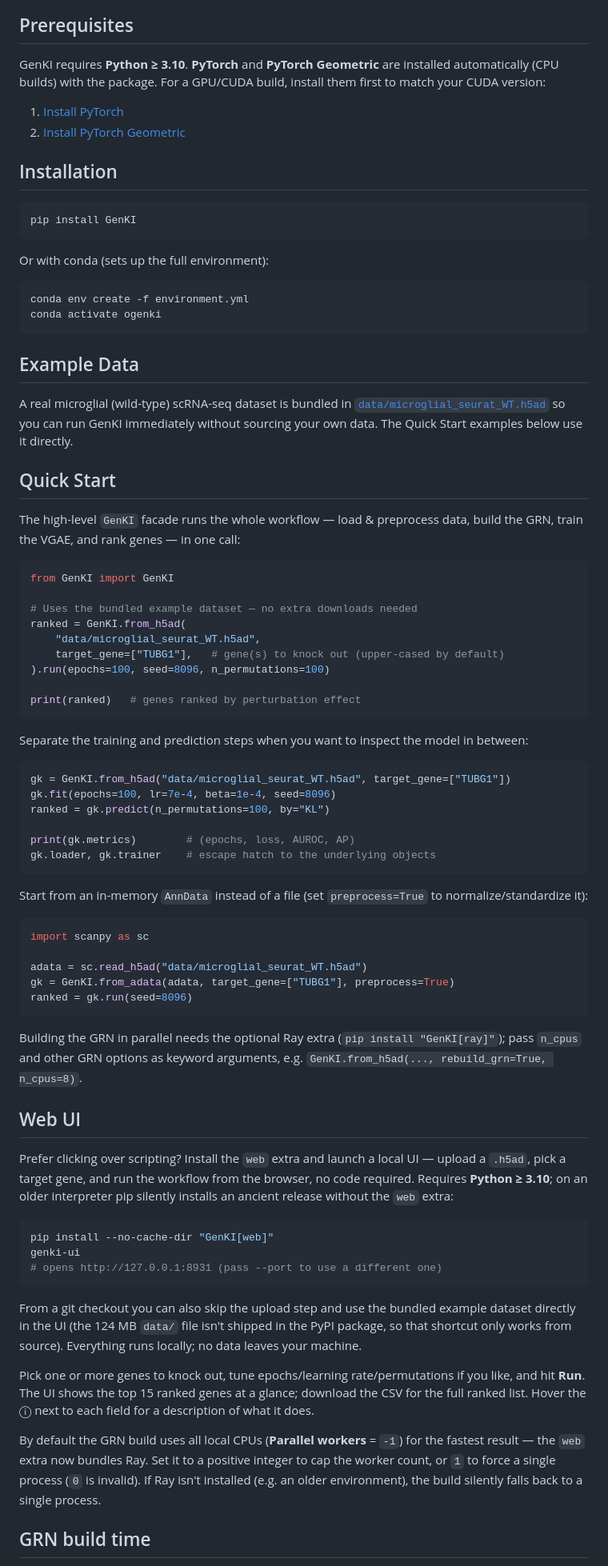
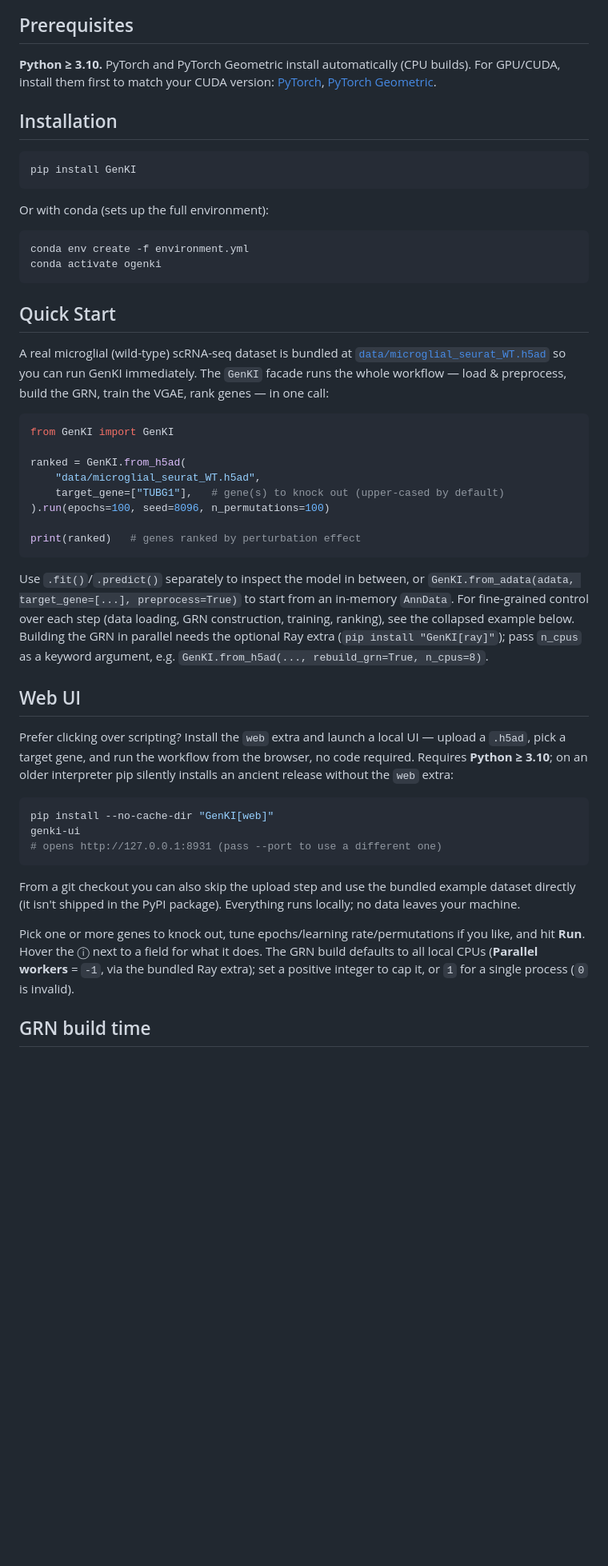
Before and after one commit to yjgeno/GenKI, a Markdown page: README.md, the part around one of its changes. Shown at 80% size. Drawn GitHub-style; blank space fills up the shorter version.

Commit message:
docs: drop API reference table, tighten README prose
The symbol table duplicated docstrings without adding much; the
Quick Start/Web UI/GRN-build-time sections had grown wordy across a
few rounds of doc fixes. Trims prose, folds Example Data into Quick
Start's intro, keeps all commands/links intact.

````diff
--- a/README.md
+++ b/README.md
@@ -25,10 +25,7 @@ A Variational Graph Auto-Encoder (VGAE) model for predicting gene perturbation e
 
 ## Prerequisites
 
-GenKI requires **Python ≥ 3.10**. **PyTorch** and **PyTorch Geometric** are installed automatically (CPU builds) with the package. For a GPU/CUDA build, install them first to match your CUDA version:
-
-1. [Install PyTorch](https://pytorch.org/get-started/locally/)
-2. [Install PyTorch Geometric](https://pytorch-geometric.readthedocs.io/en/latest/notes/installation.html)
+**Python ≥ 3.10.** PyTorch and PyTorch Geometric install automatically (CPU builds). For GPU/CUDA, install them first to match your CUDA version: [PyTorch](https://pytorch.org/get-started/locally/), [PyTorch Geometric](https://pytorch-geometric.readthedocs.io/en/latest/notes/installation.html).
 
 ## Installation
 
@@ -43,18 +40,16 @@ conda env create -f environment.yml
 conda activate ogenki
 ```
 
-## Example Data
-
-A real microglial (wild-type) scRNA-seq dataset is bundled in [`data/microglial_seurat_WT.h5ad`](data/microglial_seurat_WT.h5ad) so you can run GenKI immediately without sourcing your own data. The Quick Start examples below use it directly.
-
 ## Quick Start
 
-The high-level `GenKI` facade runs the whole workflow — load & preprocess data, build the GRN, train the VGAE, and rank genes — in one call:
+A real microglial (wild-type) scRNA-seq dataset is bundled at
+[`data/microglial_seurat_WT.h5ad`](data/microglial_seurat_WT.h5ad) so you can
+run GenKI immediately. The `GenKI` facade runs the whole workflow — load &
+preprocess, build the GRN, train the VGAE, rank genes — in one call:
 
 ```python
 from GenKI import GenKI
 
-# Uses the bundled example dataset — no extra downloads needed
 ranked = GenKI.from_h5ad(
     "data/microglial_seurat_WT.h5ad",
     target_gene=["TUBG1"],   # gene(s) to knock out (upper-cased by default)
@@ -63,28 +58,13 @@ ranked = GenKI.from_h5ad(
 print(ranked)   # genes ranked by perturbation effect
 ```
 
-Separate the training and prediction steps when you want to inspect the model in between:
-
-```python
-gk = GenKI.from_h5ad("data/microglial_seurat_WT.h5ad", target_gene=["TUBG1"])
-gk.fit(epochs=100, lr=7e-4, beta=1e-4, seed=8096)
-ranked = gk.predict(n_permutations=100, by="KL")
-
-print(gk.metrics)        # (epochs, loss, AUROC, AP)
-gk.loader, gk.trainer    # escape hatch to the underlying objects
-```
-
-Start from an in-memory `AnnData` instead of a file (set `preprocess=True` to normalize/standardize it):
-
-```python
-import scanpy as sc
-
-adata = sc.read_h5ad("data/microglial_seurat_WT.h5ad")
-gk = GenKI.from_adata(adata, target_gene=["TUBG1"], preprocess=True)
-ranked = gk.run(seed=8096)
-```
-
-Building the GRN in parallel needs the optional Ray extra (`pip install "GenKI[ray]"`); pass `n_cpus` and other GRN options as keyword arguments, e.g. `GenKI.from_h5ad(..., rebuild_grn=True, n_cpus=8)`.
+Use `.fit()`/`.predict()` separately to inspect the model in between, or
+`GenKI.from_adata(adata, target_gene=[...], preprocess=True)` to start from
+an in-memory `AnnData`. For fine-grained control over each step (data
+loading, GRN construction, training, ranking), see the collapsed example
+below. Building the GRN in parallel needs the optional Ray extra
+(`pip install "GenKI[ray]"`); pass `n_cpus` as a keyword argument, e.g.
+`GenKI.from_h5ad(..., rebuild_grn=True, n_cpus=8)`.
 
 ## Web UI
 
@@ -101,20 +81,14 @@ genki-ui
 ```
 
 From a git checkout you can also skip the upload step and use the bundled
-example dataset directly in the UI (the 124 MB `data/` file isn't shipped in
-the PyPI package, so that shortcut only works from source). Everything runs
-locally; no data leaves your machine.
+example dataset directly (it isn't shipped in the PyPI package). Everything
+runs locally; no data leaves your machine.
 
 Pick one or more genes to knock out, tune epochs/learning rate/permutations
-if you like, and hit **Run**. The UI shows the top 15 ranked genes at a
-glance; download the CSV for the full ranked list. Hover the ⓘ next to each
-field for a description of what it does.
-
-By default the GRN build uses all local CPUs (**Parallel workers** = `-1`)
-for the fastest result — the `web` extra now bundles Ray. Set it to a
-positive integer to cap the worker count, or `1` to force a single process
-(`0` is invalid). If Ray isn't installed (e.g. an older environment), the
-build silently falls back to a single process.
+if you like, and hit **Run**. Hover the ⓘ next to a field for what it does.
+The GRN build defaults to all local CPUs (**Parallel workers** = `-1`, via
+the bundled Ray extra); set a positive integer to cap it, or `1` for a
+single process (`0` is invalid).
 
 ## GRN build time
 
````
Also changed, not shown: other parts of README.md (+2 -19 lines).
